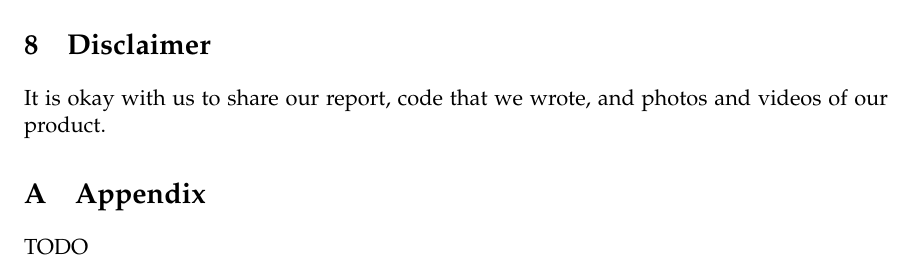
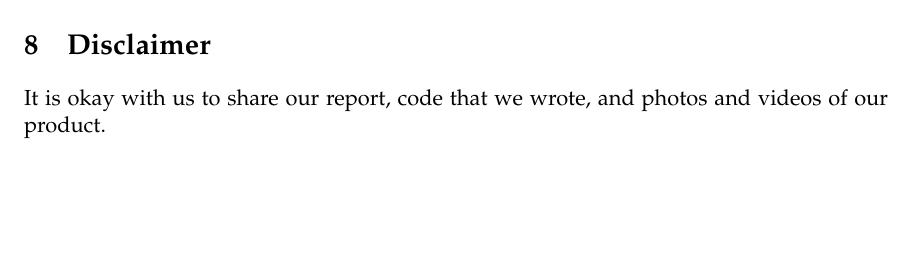
Before and after one commit to mtraver/retroblue, a LaTeX document (report/Team13_ES50_Final_Report_2014.tex): part of page 12 of 13, cut so that both start at the same text, the shorter picture padded with empty space. Compiled offline with pdfLaTeX.

Commit message:
Remove appendix

```diff
--- a/report/Team13_ES50_Final_Report_2014.tex
+++ b/report/Team13_ES50_Final_Report_2014.tex
@@ -196,10 +195,6 @@
     \section{Disclaimer}
         It is okay with us to share our report, code that we wrote, and photos and videos of our product.
 
-    \appendix
-    \section{Appendix}
-    TODO
-
     \newpage
     \bibliographystyle{plain}
     \bibliography{es50report}
```
Also changed, not shown: report/Team13_ES50_Final_Report_2014.tex (1 more changed lines).
